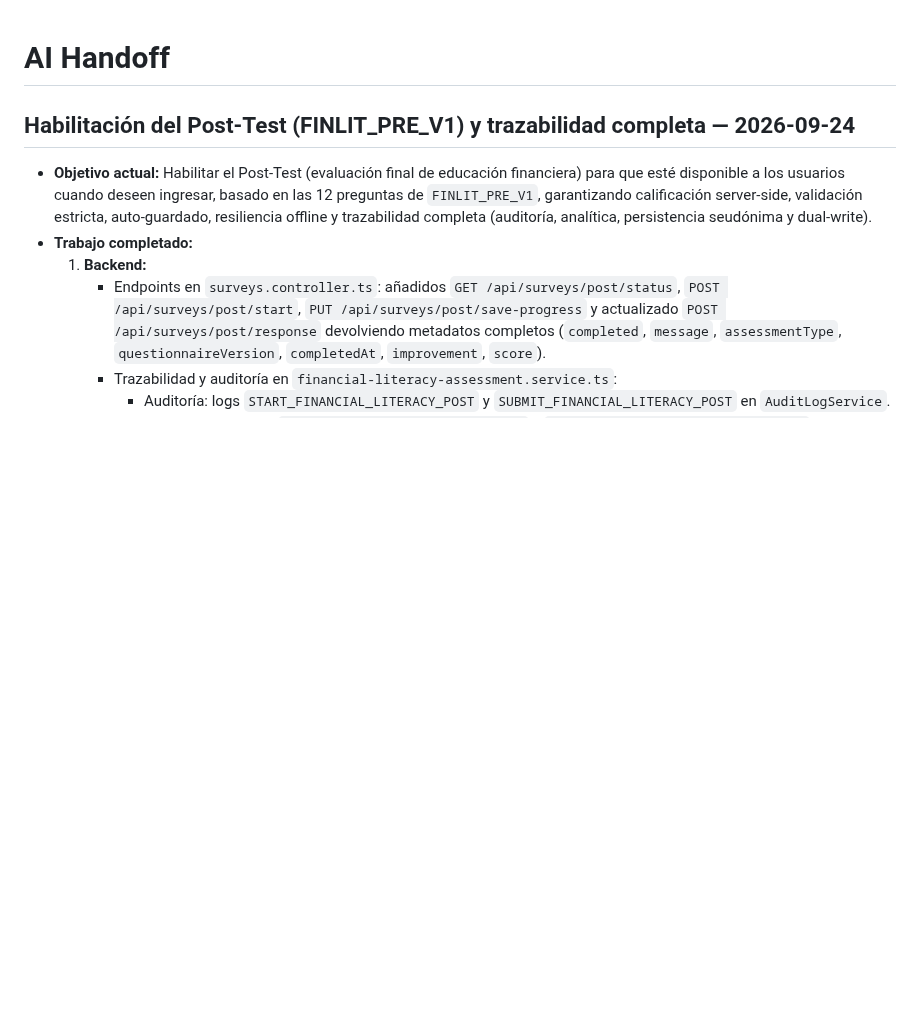
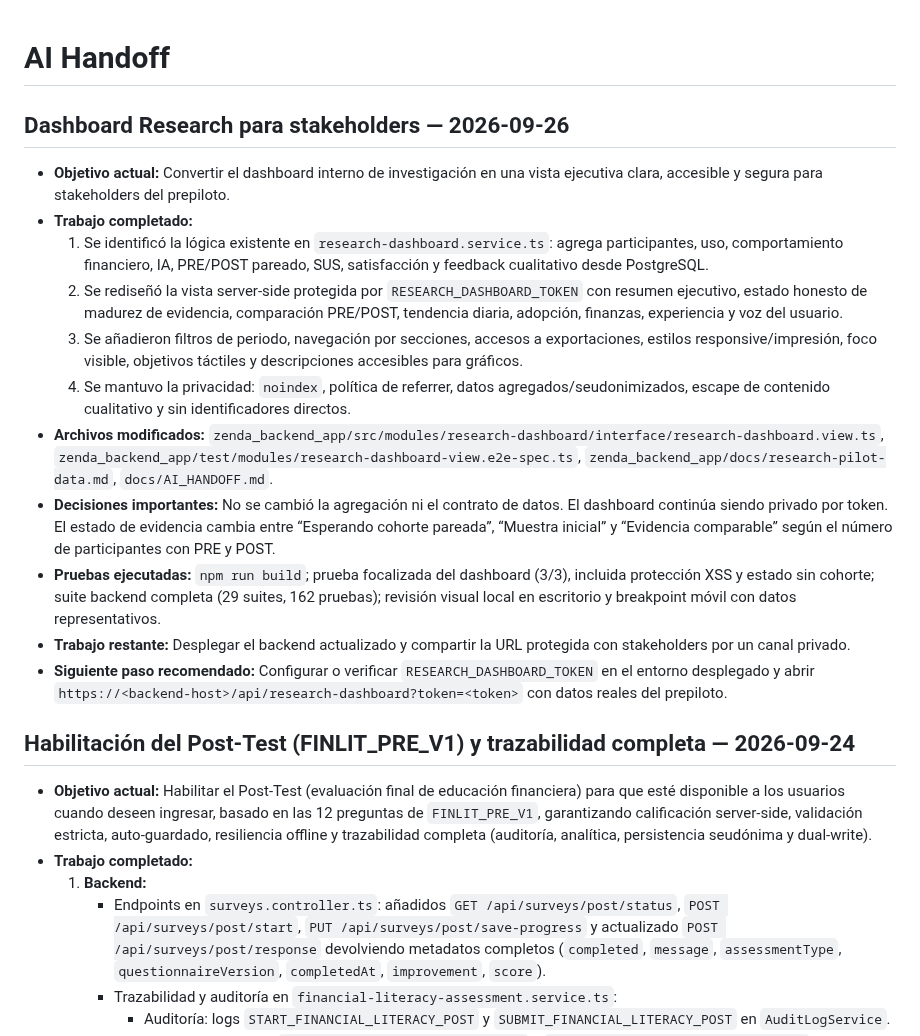
Before and after one commit to Tesis-2026/zenda_monorepo_app, a Markdown page: docs/AI_HANDOFF.md, the part around the change. Drawn GitHub-style; blank space fills up the shorter version.

Commit message:
docs: record stakeholder research dashboard redesign

```diff
--- a/docs/AI_HANDOFF.md
+++ b/docs/AI_HANDOFF.md
@@ -1,4 +1,18 @@
 # AI Handoff
+
+## Dashboard Research para stakeholders — 2026-09-26
+
+- **Objetivo actual:** Convertir el dashboard interno de investigación en una vista ejecutiva clara, accesible y segura para stakeholders del prepiloto.
+- **Trabajo completado:**
+  1. Se identificó la lógica existente en `research-dashboard.service.ts`: agrega participantes, uso, comportamiento financiero, IA, PRE/POST pareado, SUS, satisfacción y feedback cualitativo desde PostgreSQL.
+  2. Se rediseñó la vista server-side protegida por `RESEARCH_DASHBOARD_TOKEN` con resumen ejecutivo, estado honesto de madurez de evidencia, comparación PRE/POST, tendencia diaria, adopción, finanzas, experiencia y voz del usuario.
+  3. Se añadieron filtros de periodo, navegación por secciones, accesos a exportaciones, estilos responsive/impresión, foco visible, objetivos táctiles y descripciones accesibles para gráficos.
+  4. Se mantuvo la privacidad: `noindex`, política de referrer, datos agregados/seudonimizados, escape de contenido cualitativo y sin identificadores directos.
+- **Archivos modificados:** `zenda_backend_app/src/modules/research-dashboard/interface/research-dashboard.view.ts`, `zenda_backend_app/test/modules/research-dashboard-view.e2e-spec.ts`, `zenda_backend_app/docs/research-pilot-data.md`, `docs/AI_HANDOFF.md`.
+- **Decisiones importantes:** No se cambió la agregación ni el contrato de datos. El dashboard continúa siendo privado por token. El estado de evidencia cambia entre “Esperando cohorte pareada”, “Muestra inicial” y “Evidencia comparable” según el número de participantes con PRE y POST.
+- **Pruebas ejecutadas:** `npm run build`; prueba focalizada del dashboard (3/3), incluida protección XSS y estado sin cohorte; suite backend completa (29 suites, 162 pruebas); revisión visual local en escritorio y breakpoint móvil con datos representativos.
+- **Trabajo restante:** Desplegar el backend actualizado y compartir la URL protegida con stakeholders por un canal privado.
+- **Siguiente paso recomendado:** Configurar o verificar `RESEARCH_DASHBOARD_TOKEN` en el entorno desplegado y abrir `https://<backend-host>/api/research-dashboard?token=<token>` con datos reales del prepiloto.
 
 ## Habilitación del Post-Test (FINLIT_PRE_V1) y trazabilidad completa — 2026-09-24
 
```
